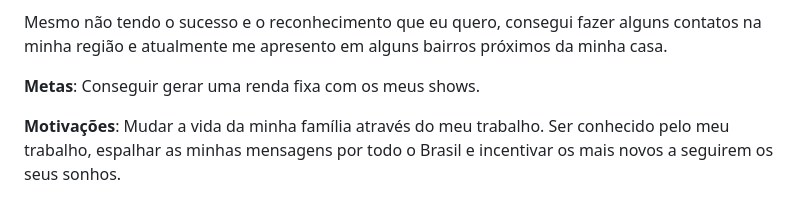
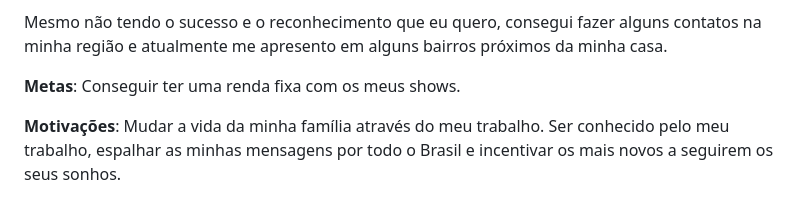
Before and after one commit to ICEI-PUC-Minas-PMV-ADS/pmv-ads-2023-1-e1-proj-web-t06-musica, a Markdown page: docs/02-Especificação do Projeto.md, the part around the change. GitHub-like rendering.

```diff
--- a/docs/02-Especificação do Projeto.md
+++ b/docs/02-Especificação do Projeto.md
@@ -40,7 +40,7 @@ Cheguei a ter uma dupla para escrever algumas músicas, mas acabou não dando ce
 Mesmo não tendo o sucesso e o reconhecimento que eu quero, consegui fazer alguns contatos na minha região e atualmente me apresento em alguns bairros próximos da minha casa.
 
 **Metas**:
-Conseguir gerar uma renda fixa com os meus shows.
+Conseguir ter uma renda fixa com os meus shows.
 
 **Motivações**:
  Mudar a vida da minha família através do meu trabalho. Ser conhecido pelo meu trabalho, espalhar as minhas mensagens por todo o Brasil e incentivar os mais novos a seguirem os seus sonhos.
```
